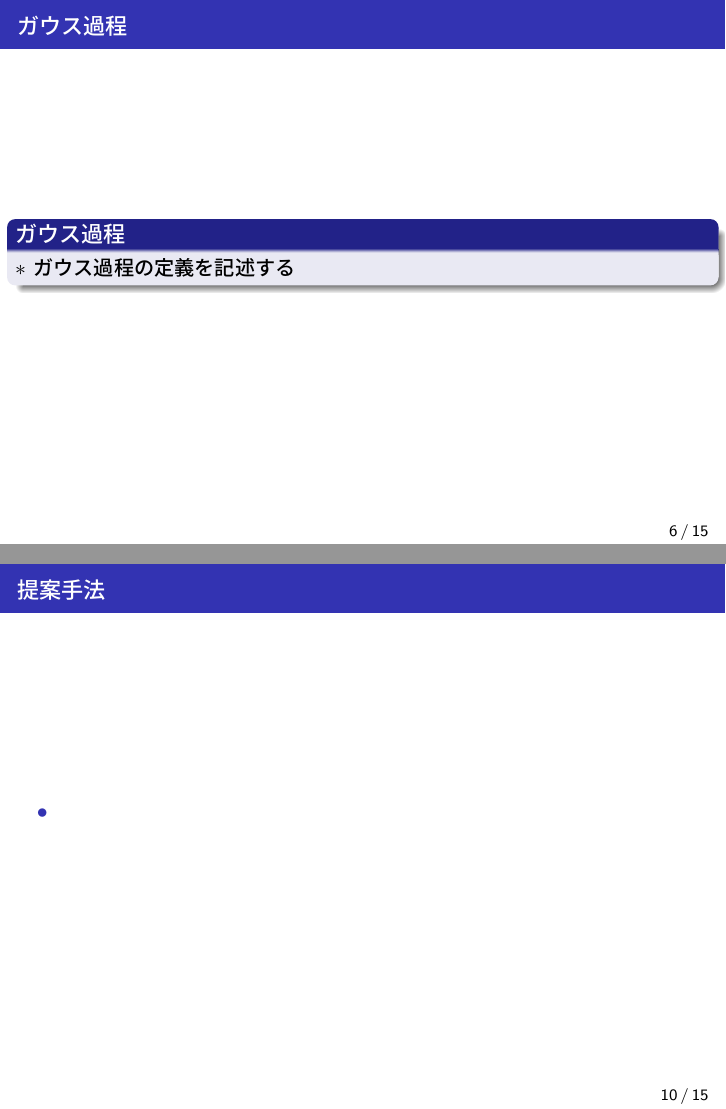
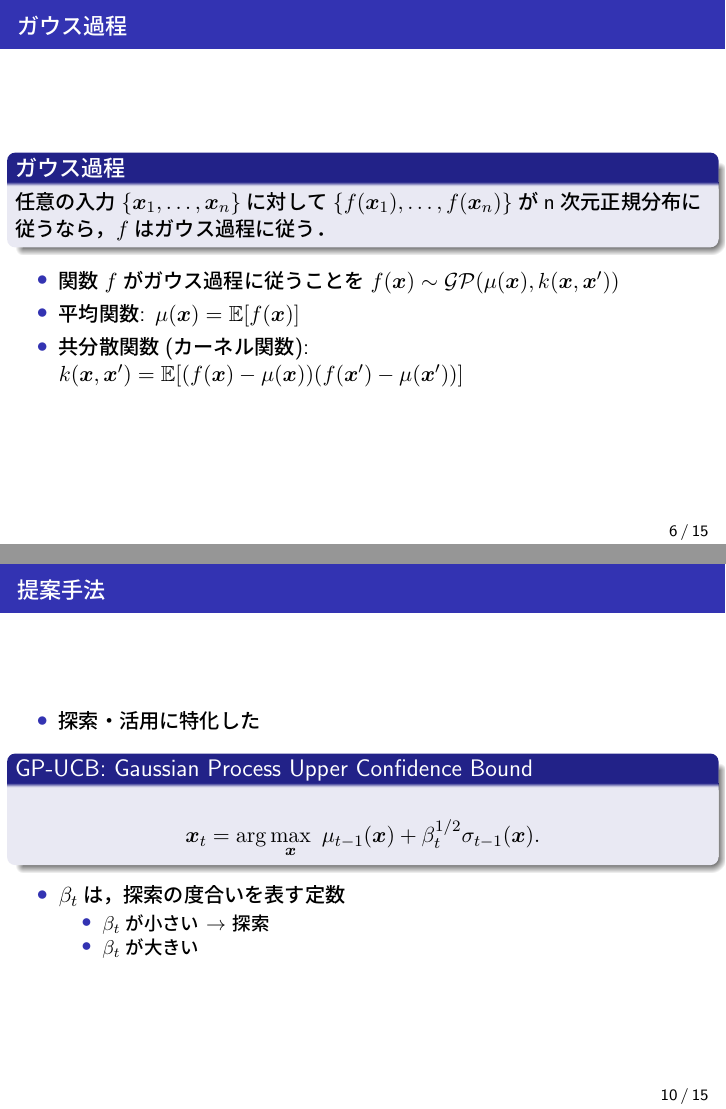
Before and after one commit to masa001one/exercise2-for-aI-programming_latex-code, LaTeX slides (gp_ucb.tex): pages 10 and 15 of 22, joined at a grey line. The pictures show the PDF file gp_ucb.pdf that the author committed with the source.

Commit message:
Save work in progress

```diff
--- a/gp_ucb.tex
+++ b/gp_ucb.tex
@@ -326,8 +326,14 @@ $\dag\dag\dag$: Saarland University}
 \subsection{ガウス過程}
 \begin{frame}{\insertsubsection}
 	\begin{block}{ガウス過程}
-		$\ast$ ガウス過程の定義を記述する
+		任意の入力$\{ \bm x_1, \ldots, \bm x_n \}$に対して$\{f(\bm x_1), \ldots, f(\bm x_n)\}$がn次元正規分布に従うなら，$f$はガウス過程に従う．
 	\end{block}
+
+\begin{itemize}
+	\item 関数$f$がガウス過程に従うことを$f(\bm x) \sim \mathcal{GP}(\mu(\bm x), k(\bm x, \bm x'))$
+	\item 平均関数: $\mu(\bm x) = \mathbb{E}[f(\bm x)]$
+	\item 共分散関数(カーネル関数): $k(\bm x, \bm x') = \mathbb{E}[(f(\bm x) - \mu(\bm x))(f(\bm x') - \mu(\bm x'))]$
+\end{itemize}
 \end{frame}
 
 %-------------------
@@ -374,7 +389,19 @@ $\dag\dag\dag$: Saarland University}
 
 \begin{frame}{\insertsubsection}
 	\begin{itemize}
-		\item
+		\item 探索・活用に特化した
+	\end{itemize}
+	\begin{block}{GP-UCB: Gaussian Process Upper Confidence Bound}
+		\begin{align*}
+			\bm x_t = \arg \max_{\bm x} ~ \mu_{t-1}(\bm x) + \beta_t^{1/2} \sigma_{t-1}(\bm x).
+		\end{align*}
+	\end{block}
+	\begin{itemize}
+		\item $\beta_t$は，探索の度合いを表す定数
+		\begin{itemize}
+			\item $\beta_t$が小さい $\rightarrow$ 探索
+			\item $\beta_t$が大きい
+		\end{itemize}
 	\end{itemize}
 
 \end{frame}
```
Also changed, not shown: reference.txt (added, +2 -0 lines), gp_ucb.pdf, gp_ucb.tex (11 more changed lines), 4 other files.
